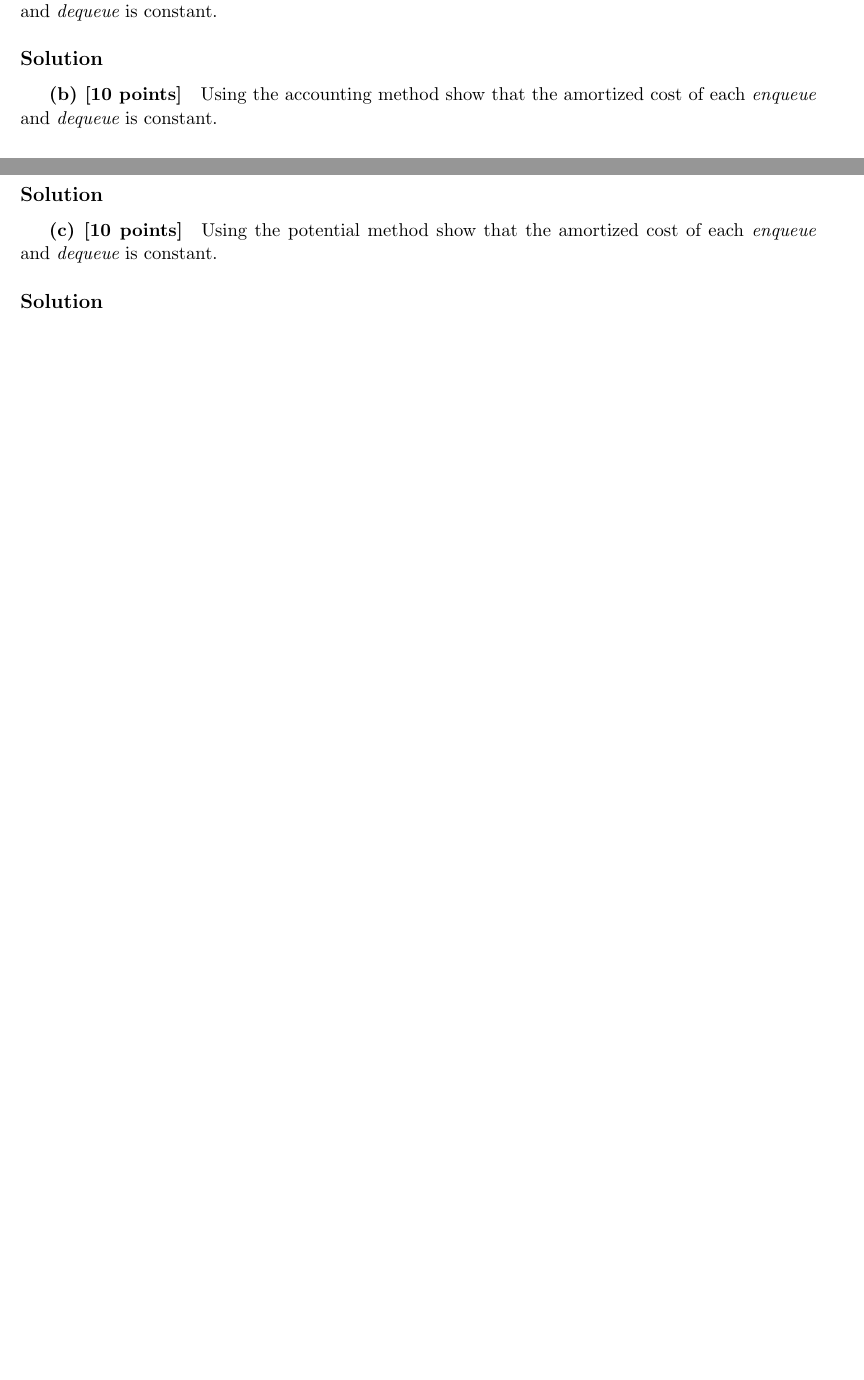
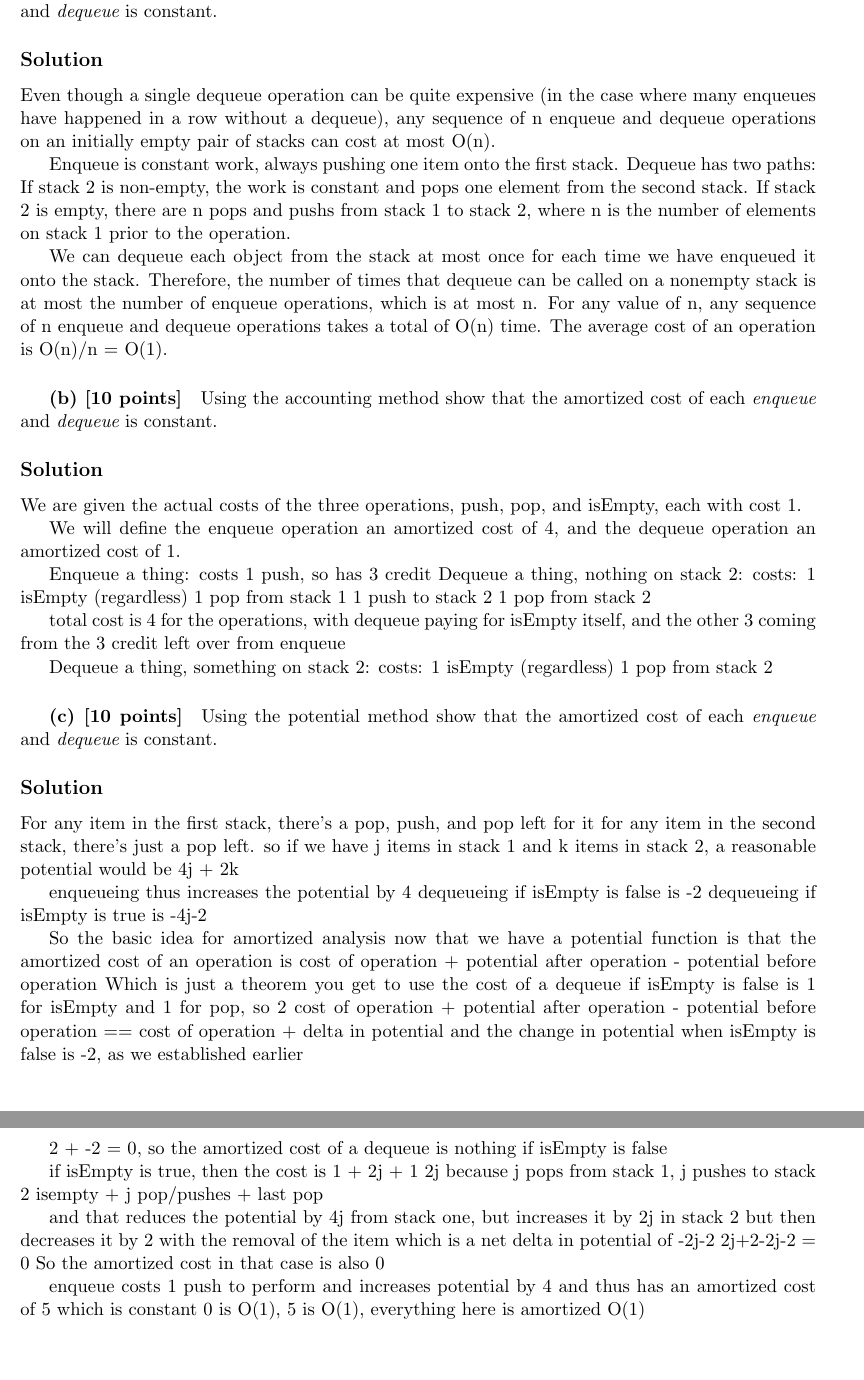
Before and after one commit to pigsinablanket/cs584-hw, a LaTeX problem sheet (hw6/asgmt6.tex, which reads hw6/solutions/sol2a.tex, hw6/solutions/sol2b.tex, hw6/solutions/sol2c.tex): two parts of pages 1 and 2 of 2 before the commit and two parts of pages 2 and 3 of 3 after it, joined at a grey line, cut so that both start at the same text, the shorter picture padded with empty space. Compiled offline with pdfLaTeX.

Commit message:
These are not done, but well on their way.
Each needs cleaned up and rewritten, but the core idea is there, except
maybe 2b.

```diff
--- a/hw6/solutions/sol2a.tex
+++ b/hw6/solutions/sol2a.tex
@@ -1 +1,10 @@
 \subsection*{Solution}
+
+Even though a single dequeue operation can be quite expensive (in the case where many enqueues have happened in a row without a dequeue), any sequence of n enqueue and dequeue operations on an initially empty pair of stacks can cost at most O(n).
+
+Enqueue is constant work, always pushing one item onto the first stack.
+Dequeue has two paths:
+  If stack 2 is non-empty, the work is constant and pops one element from the second stack.
+  If stack 2 is empty, there are n pops and pushs from stack 1 to stack 2, where n is the number of elements on stack 1 prior to the operation.
+
+We can dequeue each object from the stack at most once for each time we have enqueued it onto the stack. Therefore, the number of times that dequeue can be called on a nonempty stack is at most the number of enqueue operations, which is at most n. For any value of n, any sequence of n enqueue and dequeue operations takes a total of O(n) time. The average cost of an operation is O(n)/n = O(1).
--- a/hw6/solutions/sol2b.tex
+++ b/hw6/solutions/sol2b.tex
@@ -1 +1,21 @@
 \subsection*{Solution}
+
+We are given the actual costs of the three operations, push, pop, and isEmpty, each with cost 1.
+
+We will define the enqueue operation an amortized cost of 4, and the dequeue operation an amortized cost of 1.
+
+Enqueue a thing:
+costs 1 push, so has 3 credit
+Dequeue a thing, nothing on stack 2:
+  costs:
+  1 isEmpty (regardless)
+  1 pop from stack 1
+  1 push to stack 2
+  1 pop from stack 2
+
+total cost is 4 for the operations, with dequeue paying for isEmpty itself, and the other 3 coming from the 3 credit left over from enqueue
+
+Dequeue a thing, something on stack 2:
+  costs:
+  1 isEmpty (regardless)
+  1 pop from stack 2
--- a/hw6/solutions/sol2c.tex
+++ b/hw6/solutions/sol2c.tex
@@ -1 +1,33 @@
 \subsection*{Solution}
+
+For any item in the first stack, there's a pop, push, and pop left for it
+for any item in the second stack, there's just a pop left.
+so if we have j items in stack 1 and k items in stack 2, a reasonable potential would be 4j + 2k
+
+enqueueing thus increases the potential by 4
+dequeueing if isEmpty is false is -2
+dequeueing if isEmpty is true is -4j-2
+
+So the basic idea for amortized analysis now that we have a potential function is that the amortized cost of an operation is cost of operation + potential after operation - potential before operation
+Which is just a theorem you get to use
+the cost of a dequeue if isEmpty is false is 1 for isEmpty and 1 for pop, so 2
+cost of operation + potential after operation - potential before operation == cost of operation + delta in potential
+and the change in potential when isEmpty is false is -2, as we established earlier
+
+2 + -2 = 0, so the amortized cost of a dequeue is nothing if isEmpty is false
+
+if isEmpty is true, then the cost is 1 + 2j + 1
+2j because j pops from stack 1, j pushes to stack 2
+isempty + j pop/pushes + last pop
+
+and that reduces the potential by 4j from stack one, but increases it by 2j in stack 2
+but then decreases it by 2 with the removal of the item
+which is a net delta in potential of -2j-2
+2j+2-2j-2 = 0
+So the amortized cost in that case is also 0
+
+enqueue costs 1 push to perform
+and increases potential by 4
+and thus has an amortized cost of 5
+which is constant
+0 is O(1), 5 is O(1), everything here is amortized O(1)
```
Also changed, not shown: hw6/solutions/sol1a.tex (+4 -0 lines), hw6/solutions/sol1b.tex (+5 -0 lines).
